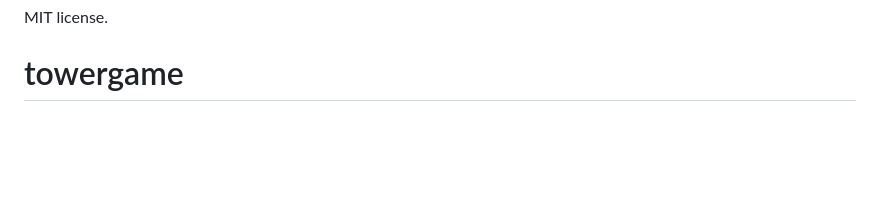
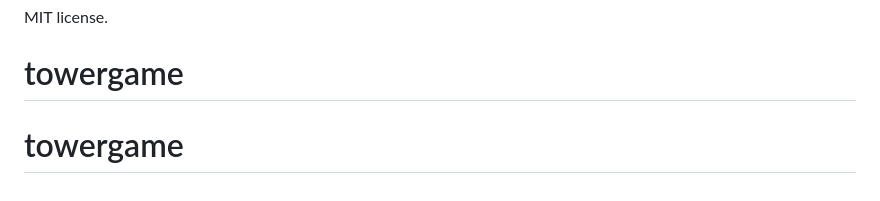
Before and after one commit to paska-ppp/game, a Markdown page: README.md, the part around the change. Drawn GitHub-style; blank space fills up the shorter version.

```diff
--- a/README.md
+++ b/README.md
@@ -125,3 +125,4 @@ function(failedCount) {
 
 MIT license.
 # towergame
+# towergame
```
